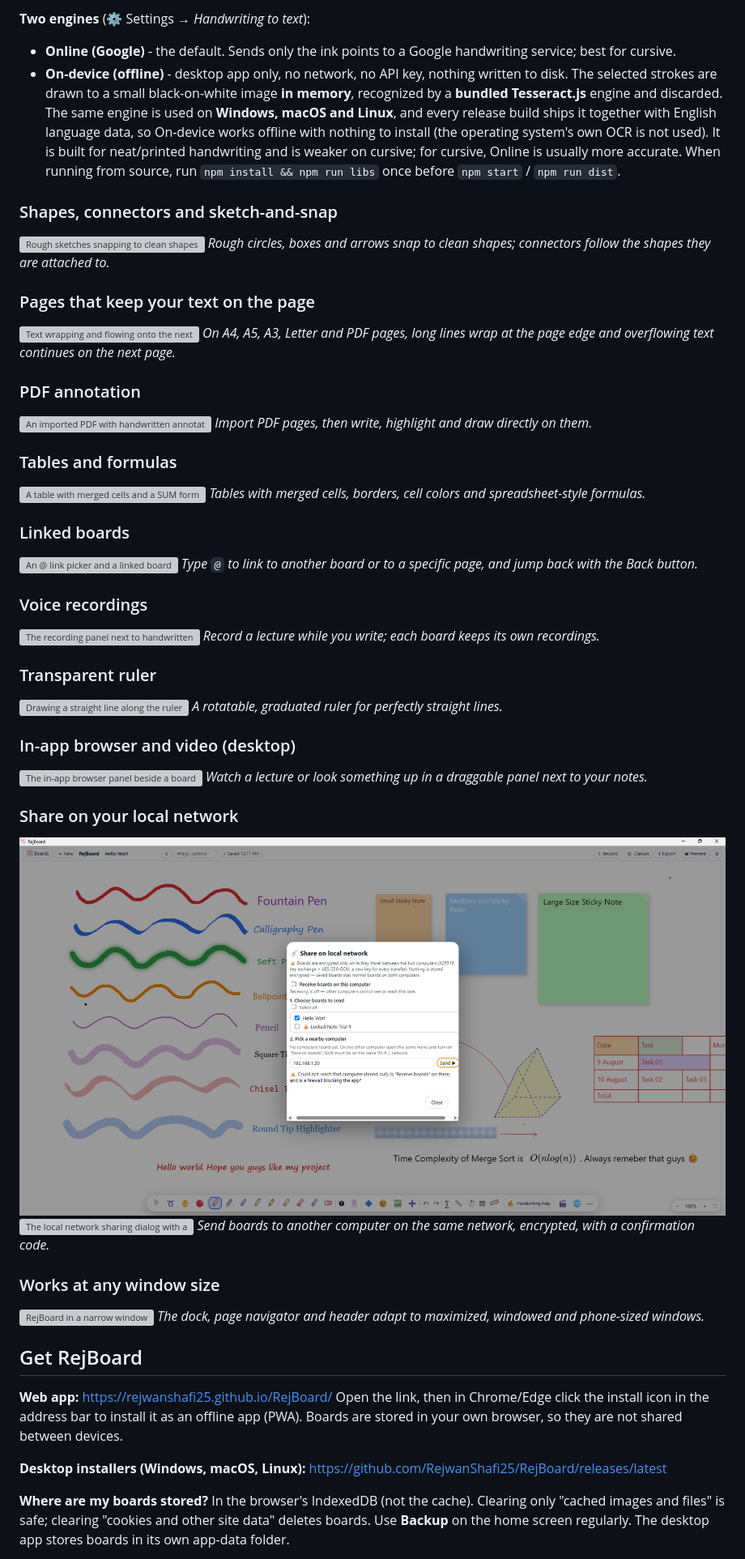
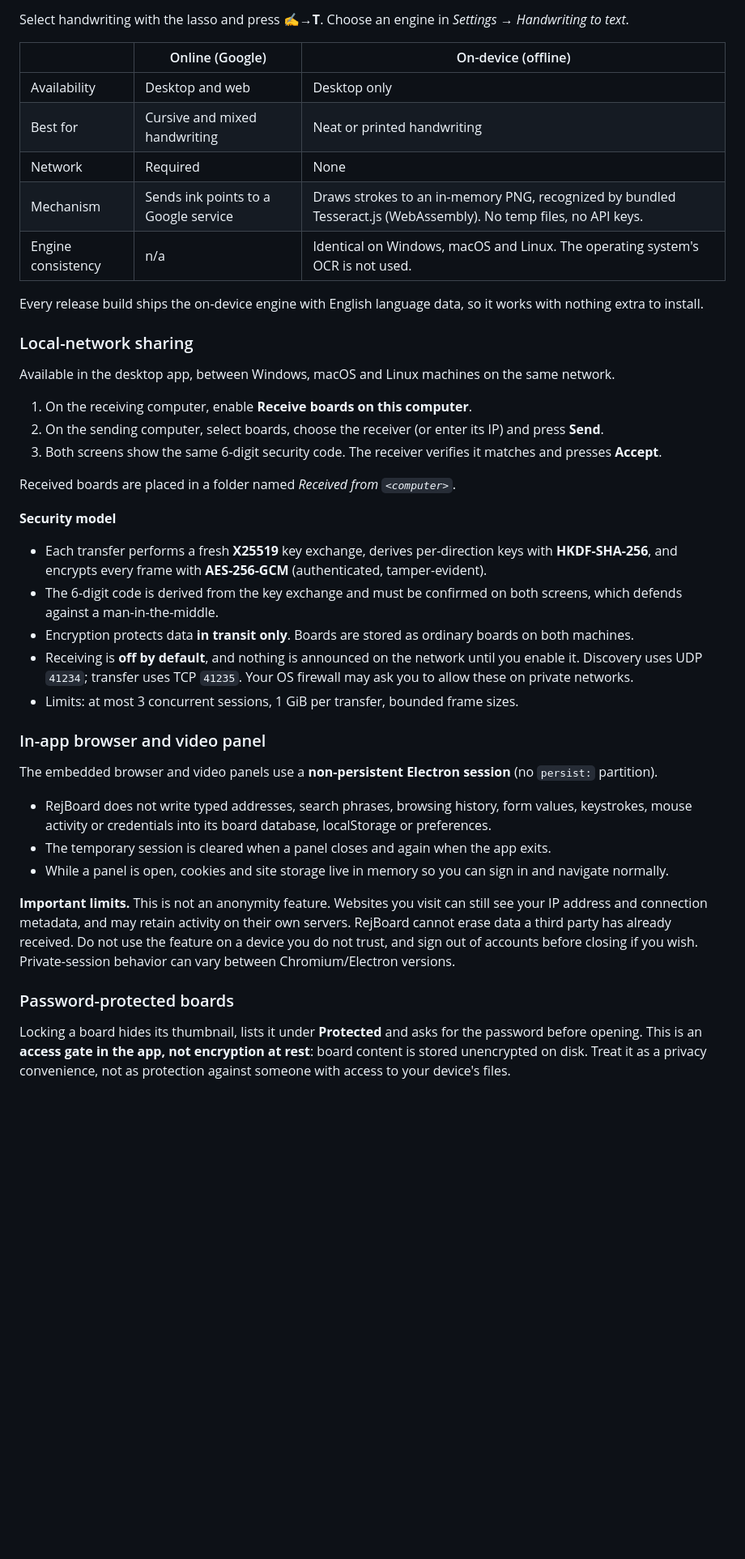
Before and after one commit to RejwanShafi25/RejBoard, a Markdown page: README.md, the part around one of its changes. Shown at 81% size. Drawn GitHub-style; blank space fills up the shorter version; grey boxes are pictures that could not be loaded.

```diff
--- a/README.md
+++ b/README.md
@@ -57,55 +183,45 @@ RejBoard is built with Electron, with installers for **Windows, macOS and Linux*
 
-**Two engines** (⚙ Settings → *Handwriting to text*):
-- **Online (Google)** - the default. Sends only the ink points to a Google handwriting service; best for cursive.
-- **On-device (offline)** - desktop app only, no network, no API key, nothing written to disk. The selected strokes are drawn to a small black-on-white image **in memory**, recognized by a **bundled Tesseract.js** engine and discarded. The same engine is used on **Windows, macOS and Linux**, and every release build ships it together with English language data, so On-device works offline with nothing to install (the operating system's own OCR is not used). It is built for neat/printed handwriting and is weaker on cursive; for cursive, Online is usually more accurate. When running from source, run `npm install && npm run libs` once before `npm start` / `npm run dist`.
+Select handwriting with the lasso and press **✍→T**. Choose an engine in *Settings → Handwriting to text*.
 
-### Shapes, connectors and sketch-and-snap
-![Rough sketches snapping to clean shapes with connectors](Screenshots/05-shapes.gif)
-*Rough circles, boxes and arrows snap to clean shapes; connectors follow the shapes they are attached to.*
+| | Online (Google) | On-device (offline) |
+|---|---|---|
+| Availability | Desktop and web | Desktop only |
+| Best for | Cursive and mixed handwriting | Neat or printed handwriting |
+| Network | Required | None |
+| Mechanism | Sends ink points to a Google service | Draws strokes to an in-memory PNG, recognized by bundled Tesseract.js (WebAssembly). No temp files, no API keys. |
+| Engine consistency | n/a | Identical on Windows, macOS and Linux. The operating system's OCR is not used. |
 
-### Pages that keep your text on the page
-![Text wrapping and flowing onto the next A4 page](Screenshots/06-pages.gif)
-*On A4, A5, A3, Letter and PDF pages, long lines wrap at the page edge and overflowing text continues on the next page.*
+Every release build ships the on-device engine with English language data, so it works with nothing extra to install.
 
-### PDF annotation
-![An imported PDF with handwritten annotations](Screenshots/07-pdf.png)
-*Import PDF pages, then write, highlight and draw directly on them.*
+### Local-network sharing
 
-### Tables and formulas
-![A table with merged cells and a SUM formula](Screenshots/08-tables.png)
-*Tables with merged cells, borders, cell colors and spreadsheet-style formulas.*
+Available in the desktop app, between Windows, macOS and Linux machines on the same network.
 
-### Linked boards
-![An @ link picker and a linked board](Screenshots/09-links.png)
-*Type `@` to link to another board or to a specific page, and jump back with the Back button.*
+1. On the receiving computer, enable **Receive boards on this computer**.
+2. On the sending computer, select boards, choose the receiver (or enter its IP) and press **Send**.
+3. Both screens show the same 6-digit security code. The receiver verifies it matches and presses **Accept**.
 
-### Voice recordings
-![The recording panel next to handwritten notes](Screenshots/10-recordings.png)
-*Record a lecture while you write; each board keeps its own recordings.*
+Received boards are placed in a folder named *Received from `<computer>`*.
 
-### Transparent ruler
-![Drawing a straight line along the ruler](Screenshots/11-ruler.gif)
-*A rotatable, graduated ruler for perfectly straight lines.*
+**Security model**
 
-### In-app browser and video (desktop)
-![The in-app browser panel beside a board](Screenshots/12-browser.png)
-*Watch a lecture or look something up in a draggable panel next to your notes.*
+- Each transfer performs a fresh **X25519** key exchange, derives per-direction keys with **HKDF-SHA-256**, and encrypts every frame with **AES-256-GCM** (authenticated, tamper-evident).
+- The 6-digit code is derived from the key exchange and must be confirmed on both screens, which defends against a man-in-the-middle.
+- Encryption protects data **in transit only**. Boards are stored as ordinary boards on both machines.
+- Receiving is **off by default**, and nothing is announced on the network until you enable it. Discovery uses UDP `41234`; transfer uses TCP `41235`. Your OS firewall may ask you to allow these on private networks.
+- Limits: at most 3 concurrent sessions, 1 GiB per transfer, bounded frame sizes.
 
-### Share on your local network
-![Sharing on another pc  uder same network dialog](Screenshots/network-dialog.png)
-![The local network sharing dialog with a security code](Screenshots/13-lan.png)
-*Send boards to another computer on the same network, encrypted, with a confirmation code.*
+### In-app browser and video panel
 
-### Works at any window size
-![RejBoard in a narrow window](Screenshots/responsive-view.png)
-*The dock, page navigator and header adapt to maximized, windowed and phone-sized windows.*
+The embedded browser and video panels use a **non-persistent Electron session** (no `persist:` partition).
 
-## Get RejBoard
+- RejBoard does not write typed addresses, search phrases, browsing history, form values, keystrokes, mouse activity or credentials into its board database, localStorage or preferences.
+- The temporary session is cleared when a panel closes and again when the app exits.
+- While a panel is open, cookies and site storage live in memory so you can sign in and navigate normally.
 
-**Web app:** https://rejwanshafi25.github.io/RejBoard/
-Open the link, then in Chrome/Edge click the install icon in the address bar to install it as an offline app (PWA). Boards are stored in your own browser, so they are not shared between devices.
+**Important limits.** This is not an anonymity feature. Websites you visit can still see your IP address and connection metadata, and may retain activity on their own servers. RejBoard cannot erase data a third party has already received. Do not use the feature on a device you do not trust, and sign out of accounts before closing if you wish. Private-session behavior can vary between Chromium/Electron versions.
 
-**Desktop installers (Windows, macOS, Linux):** https://github.com/RejwanShafi25/RejBoard/releases/latest
+### Password-protected boards
 
-**Where are my boards stored?** In the browser's IndexedDB (not the cache). Clearing only "cached images and files" is safe; clearing "cookies and other site data" deletes boards. Use **Backup** on the home screen regularly. The desktop app stores boards in its own app-data folder.
+Locking a board hides its thumbnail, lists it under **Protected** and asks for the password before opening. This is an **access gate in the app, not encryption at rest**: board content is stored unencrypted on disk. Treat it as a privacy convenience, not as protection against someone with access to your device's files.
 
```
Also changed, not shown: other parts of README.md (+454 -153 lines).
